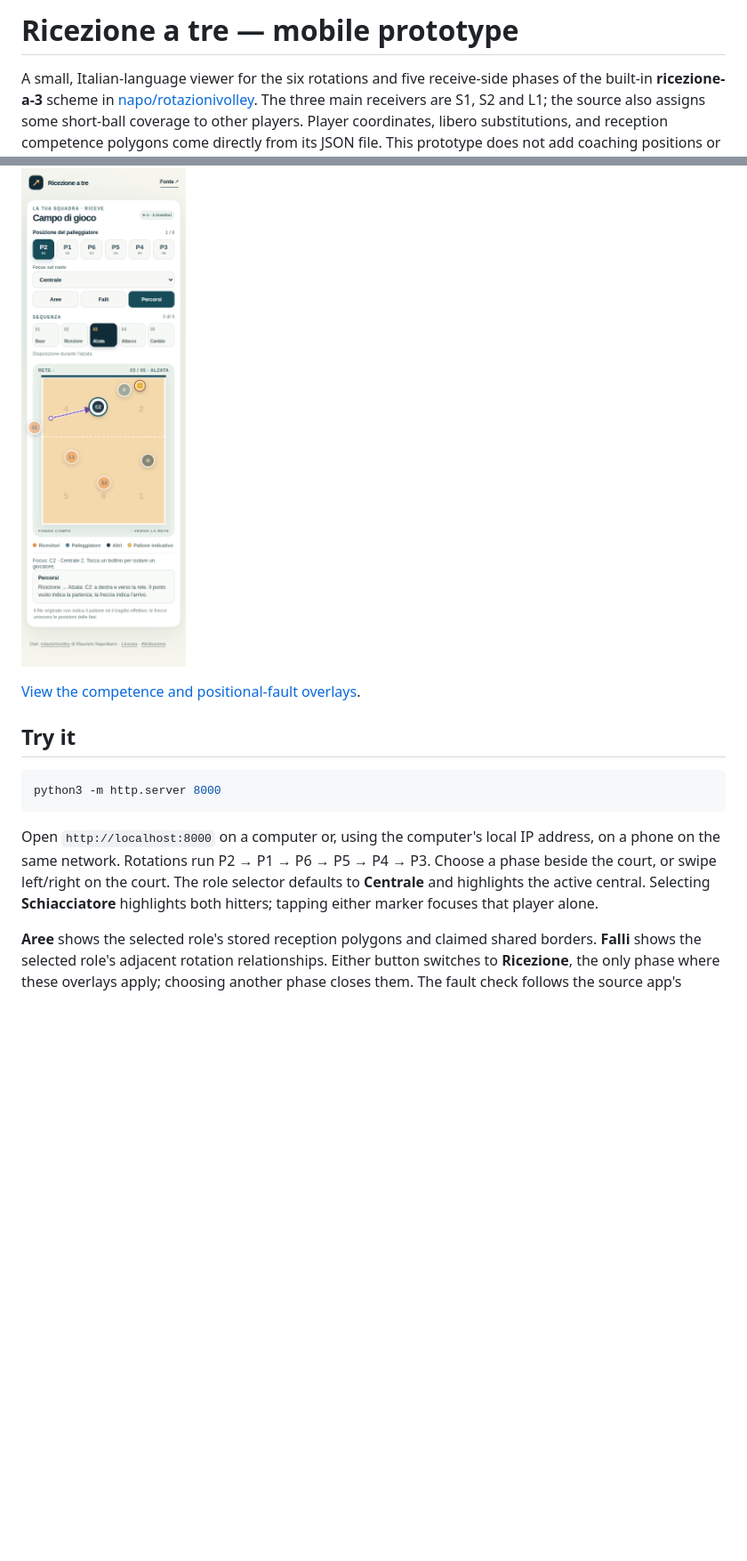
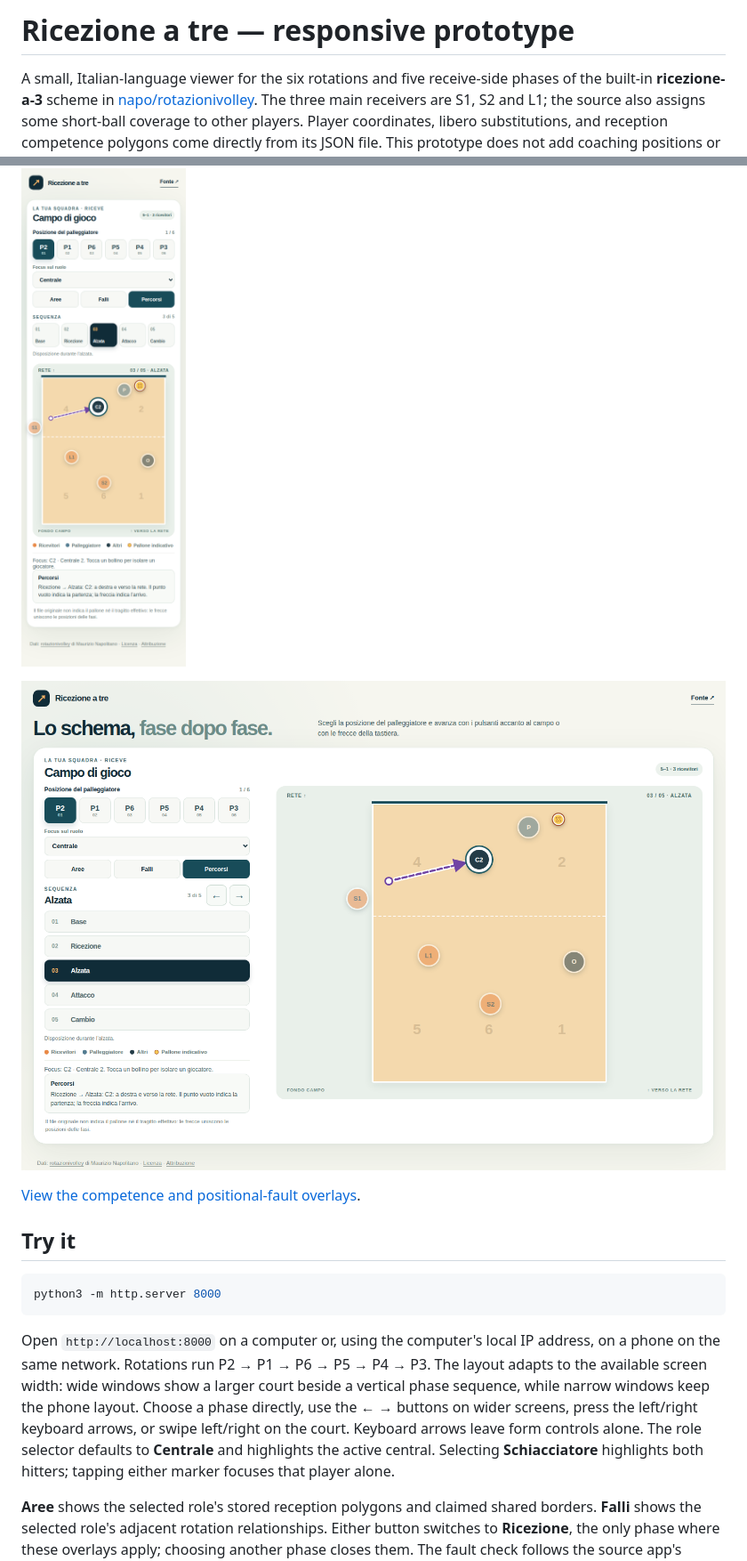
Before and after one commit to fspasqualini/sideout-volleyball-guide, a Markdown page: README.md, 2 parts joined by grey strips. Shown: that part at 89% size. Rendered like a GitHub page; pictures changed too: preview/desktop.png (added); blank space fills up the shorter version.

Commit message:
Adapt court guide for desktop and add phase arrows

````diff
--- a/README.md
+++ b/README.md
@@ -1,8 +1,10 @@
-# Ricezione a tre — mobile prototype
+# Ricezione a tre — responsive prototype
 
 A small, Italian-language viewer for the six rotations and five receive-side phases of the built-in **ricezione-a-3** scheme in [napo/rotazionivolley](https://github.com/napo/rotazionivolley). The three main receivers are S1, S2 and L1; the source also assigns some short-ball coverage to other players. Player coordinates, libero substitutions, and reception competence polygons come directly from its JSON file. This prototype does not add coaching positions or other formations.
 
 ![Phone preview showing P2, the central focus, the ball marker, and a movement arrow](preview/mobile.png)
+
+![Desktop preview with a larger court and vertical phase sequence](preview/desktop.png)
 
 [View the competence and positional-fault overlays](preview/overlays.png).
 
@@ -12,7 +14,7 @@ A small, Italian-language viewer for the six rotations and five receive-side pha
 python3 -m http.server 8000
 ```
 
-Open `http://localhost:8000` on a computer or, using the computer's local IP address, on a phone on the same network. Rotations run P2 → P1 → P6 → P5 → P4 → P3. Choose a phase beside the court, or swipe left/right on the court. The role selector defaults to **Centrale** and highlights the active central. Selecting **Schiacciatore** highlights both hitters; tapping either marker focuses that player alone.
+Open `http://localhost:8000` on a computer or, using the computer's local IP address, on a phone on the same network. Rotations run P2 → P1 → P6 → P5 → P4 → P3. The layout adapts to the available screen width: wide windows show a larger court beside a vertical phase sequence, while narrow windows keep the phone layout. Choose a phase directly, use the ← → buttons on wider screens, press the left/right keyboard arrows, or swipe left/right on the court. Keyboard arrows leave form controls alone. The role selector defaults to **Centrale** and highlights the active central. Selecting **Schiacciatore** highlights both hitters; tapping either marker focuses that player alone.
 
 **Aree** shows the selected role's stored reception polygons and claimed shared borders. **Falli** shows the selected role's adjacent rotation relationships. Either button switches to **Ricezione**, the only phase where these overlays apply; choosing another phase closes them. The fault check follows the source app's model: it compares marker centers at the opposing service contact. Actual positional faults depend on players' feet. The URL retains the rotation, phase, role, and active overlays.
 
````
Also changed, not shown: 3 other files.
